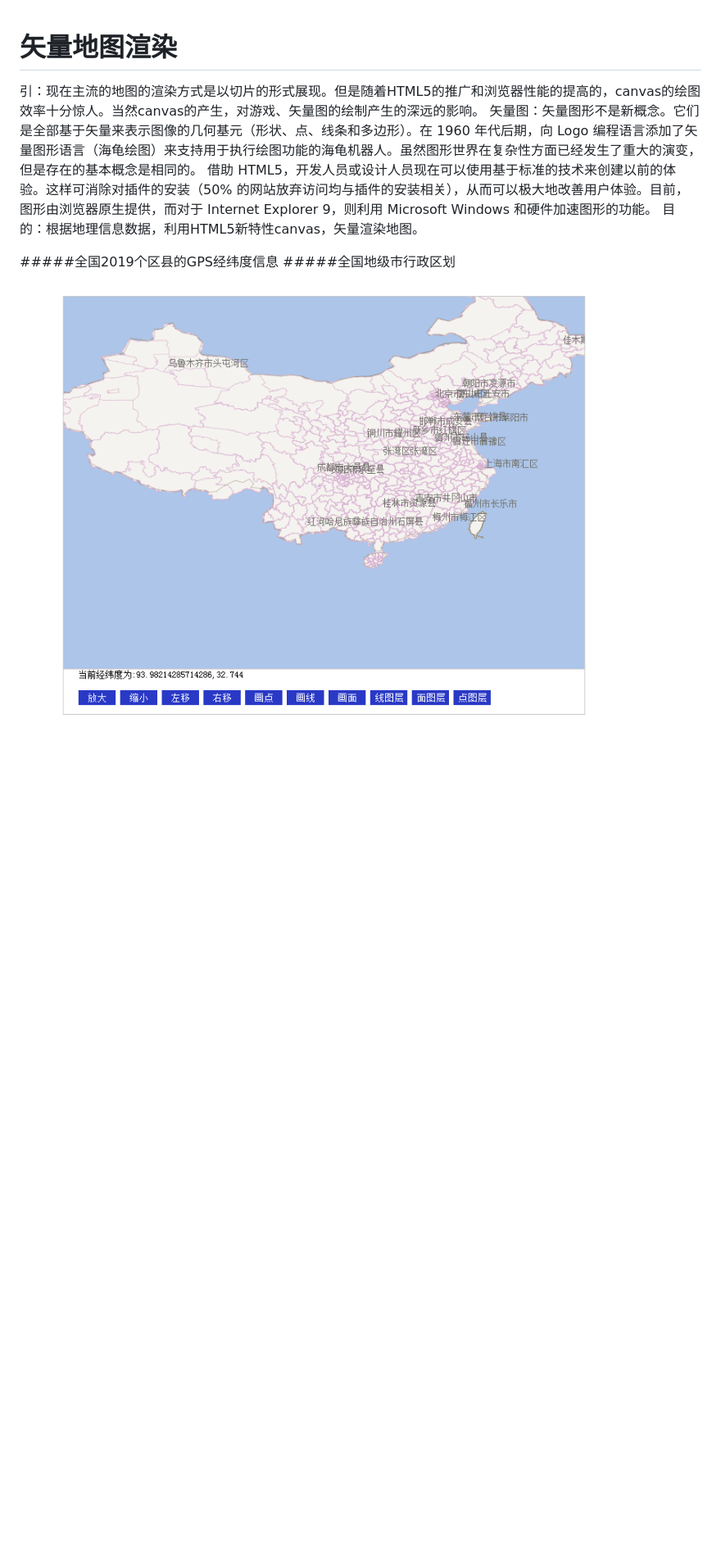
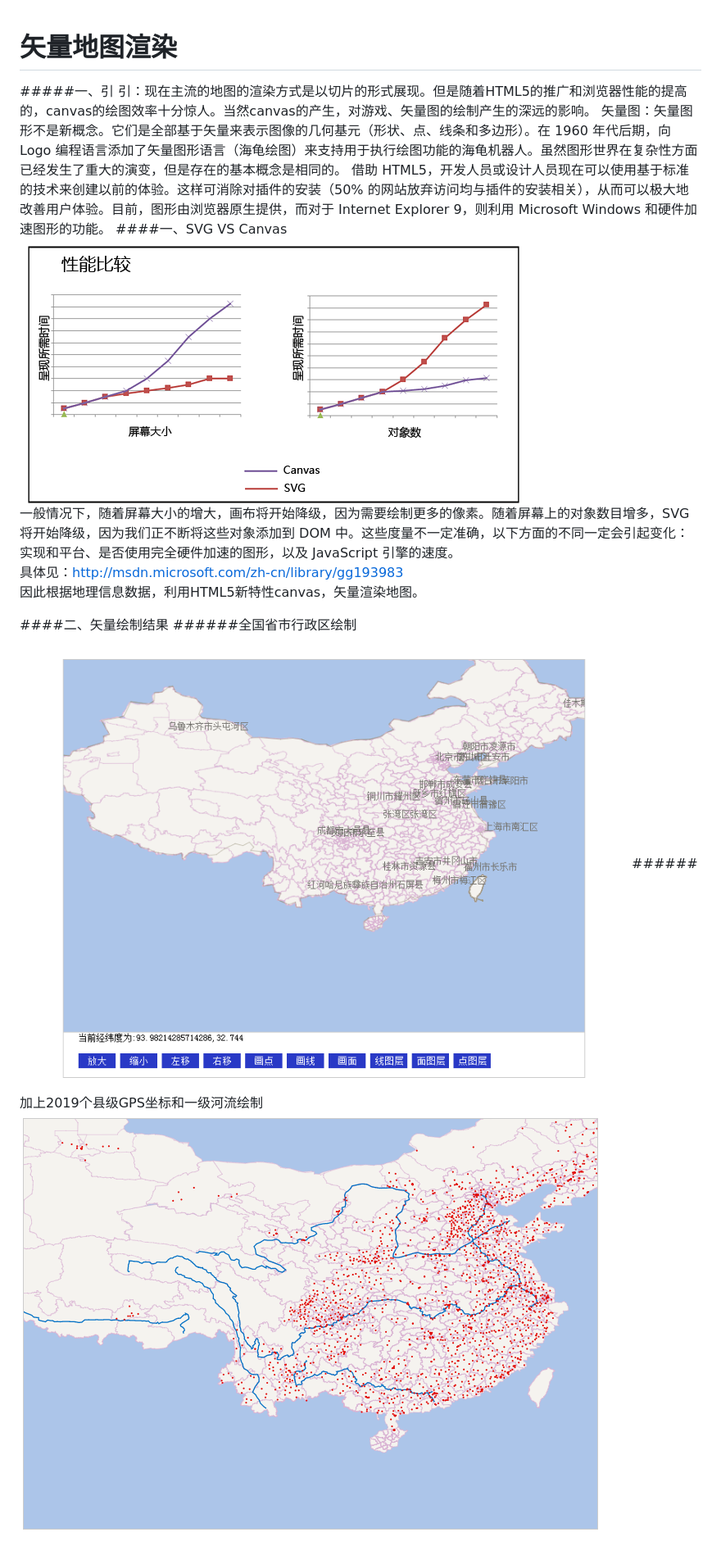
Before and after one commit to vczero/vector-map, a Markdown page: README.md, the part around the change. Shown: that part at 82% size. GitHub-like rendering; pictures changed too: pic/canvasvssvg.png (added), pic/heliu.png (added); blank space fills up the shorter version.

Commit message:
add pic

```diff
--- a/README.md
+++ b/README.md
@@ -1,10 +1,17 @@
 矢量地图渲染
 ====
+#####一、引
 引：现在主流的地图的渲染方式是以切片的形式展现。但是随着HTML5的推广和浏览器性能的提高的，canvas的绘图效率十分惊人。当然canvas的产生，对游戏、矢量图的绘制产生的深远的影响。
 矢量图：矢量图形不是新概念。它们是全部基于矢量来表示图像的几何基元（形状、点、线条和多边形）。在 1960 年代后期，向 Logo 编程语言添加了矢量图形语言（海龟绘图）来支持用于执行绘图功能的海龟机器人。虽然图形世界在复杂性方面已经发生了重大的演变，但是存在的基本概念是相同的。
 借助 HTML5，开发人员或设计人员现在可以使用基于标准的技术来创建以前的体验。这样可消除对插件的安装（50% 的网站放弃访问均与插件的安装相关），从而可以极大地改善用户体验。目前，图形由浏览器原生提供，而对于 Internet Explorer 9，则利用 Microsoft Windows 和硬件加速图形的功能。
-目的：根据地理信息数据，利用HTML5新特性canvas，矢量渲染地图。
+####一、SVG VS Canvas
+![map png](./pic/canvasvssvg.png)
+一般情况下，随着屏幕大小的增大，画布将开始降级，因为需要绘制更多的像素。随着屏幕上的对象数目增多，SVG 将开始降级，因为我们正不断将这些对象添加到 DOM 中。这些度量不一定准确，以下方面的不同一定会引起变化：实现和平台、是否使用完全硬件加速的图形，以及 JavaScript 引擎的速度。
+具体见：http://msdn.microsoft.com/zh-cn/library/gg193983
+因此根据地理信息数据，利用HTML5新特性canvas，矢量渲染地图。
 
-#####全国2019个区县的GPS经纬度信息
-#####全国地级市行政区划
+####二、矢量绘制结果
+######全国省市行政区绘制
 ![map png](./pic/map.png)
+######加上2019个县级GPS坐标和一级河流绘制
+![map png](./pic/heliu.png)
```
